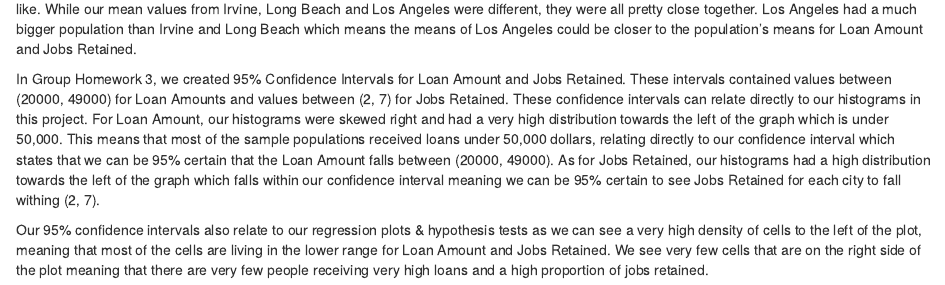
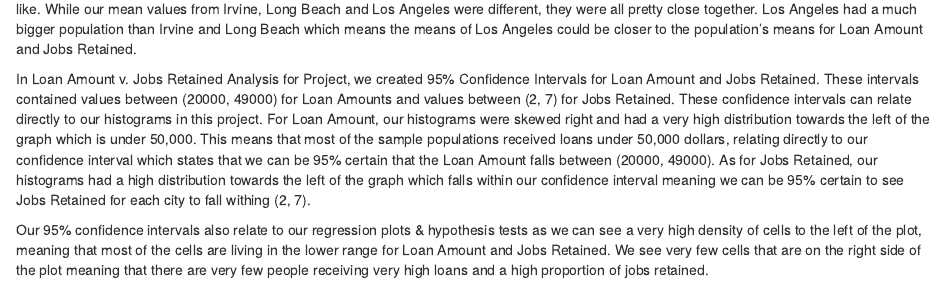
Before and after one commit to noahgallagher1/California-Business-Analysis, an R Markdown document (California Business Analysis Project.Rmd): the page in a window 1100 px wide, from 4650 px down. Rendered offline with R 4.5, knitr and Pandoc, with nearby package versions; some code elsewhere in the file could not run offline.

Commit message:
Update California Business Analysis Project.Rmd

```diff
--- a/California Business Analysis Project.Rmd
+++ b/California Business Analysis Project.Rmd
@@ -154,6 +154,6 @@ abline(fit_LA,col="green")
 
 By taking 3 sample Cities from the PPP funds data sheet, we were able to get an estimated understanding of how the rest of the population looks like. While our mean values from Irvine, Long Beach and Los Angeles were different, they were all pretty close together. Los Angeles had a much bigger population than Irvine and Long Beach which means the means of Los Angeles could be closer to the population's means for Loan Amount and Jobs Retained.
 
-In Group Homework 3, we created 95% Confidence Intervals for Loan Amount and Jobs Retained. These intervals contained values between (20000, 49000) for Loan Amounts and values between (2, 7) for Jobs Retained. These confidence intervals can relate directly to our histograms in this project. For Loan Amount, our histograms were skewed right and had a very high distribution towards the left of the graph which is under 50,000. This means that most of the sample populations received loans under 50,000 dollars, relating directly to our confidence interval which states that we can be 95% certain that the Loan Amount falls between (20000, 49000). As for Jobs Retained, our histograms had a high distribution towards the left of the graph which falls within our confidence interval meaning we can be 95% certain to see Jobs Retained for each city to fall withing (2, 7).
+In Loan Amount v. Jobs Retained Analysis for Project, we created 95% Confidence Intervals for Loan Amount and Jobs Retained. These intervals contained values between (20000, 49000) for Loan Amounts and values between (2, 7) for Jobs Retained. These confidence intervals can relate directly to our histograms in this project. For Loan Amount, our histograms were skewed right and had a very high distribution towards the left of the graph which is under 50,000. This means that most of the sample populations received loans under 50,000 dollars, relating directly to our confidence interval which states that we can be 95% certain that the Loan Amount falls between (20000, 49000). As for Jobs Retained, our histograms had a high distribution towards the left of the graph which falls within our confidence interval meaning we can be 95% certain to see Jobs Retained for each city to fall withing (2, 7).
 
 Our 95% confidence intervals also relate to our regression plots & hypothesis tests as we can see a very high density of cells to the left of the plot, meaning that most of the cells are living in the lower range for Loan Amount and Jobs Retained. We see very few cells that are on the right side of the plot meaning that there are very few people receiving very high loans and a high proportion of jobs retained.
```
